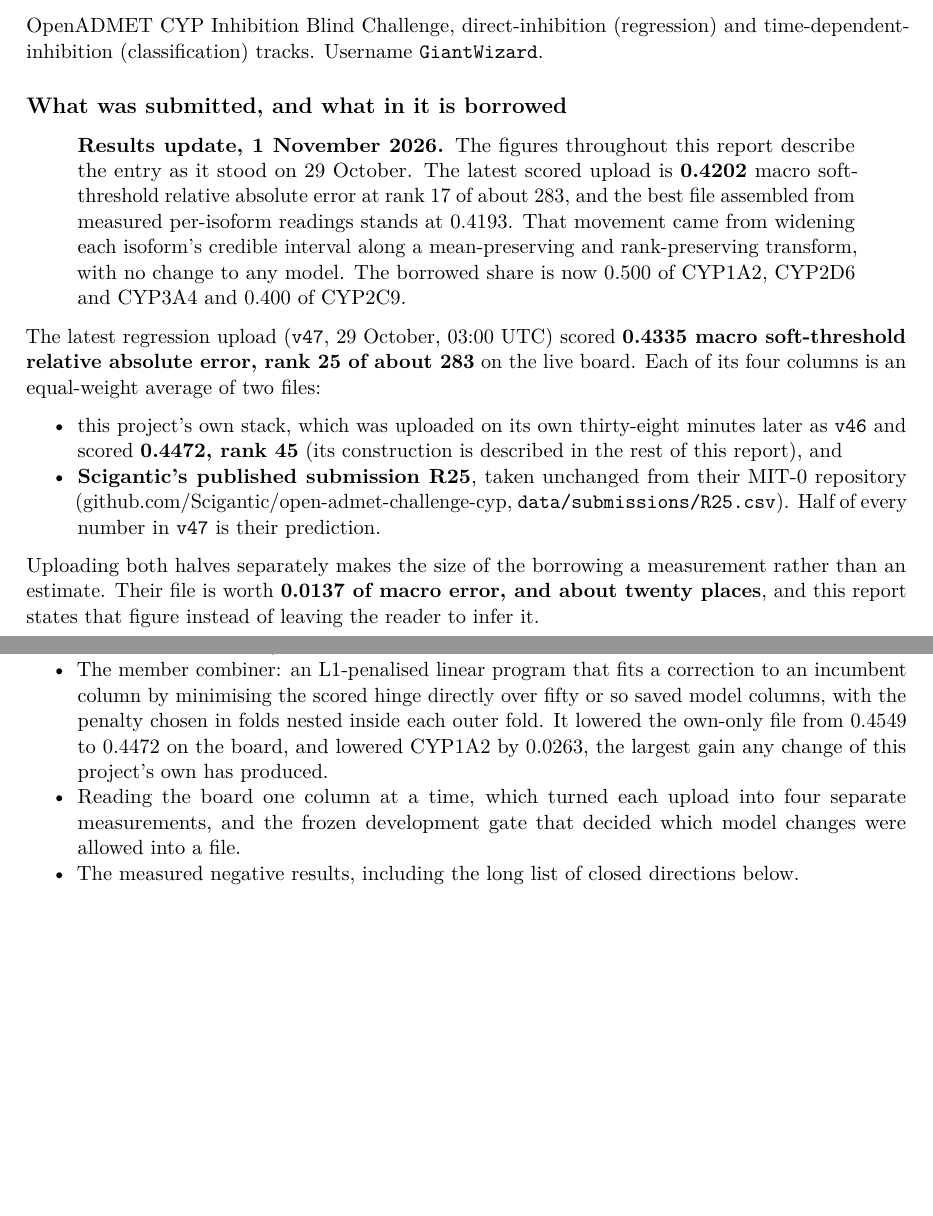
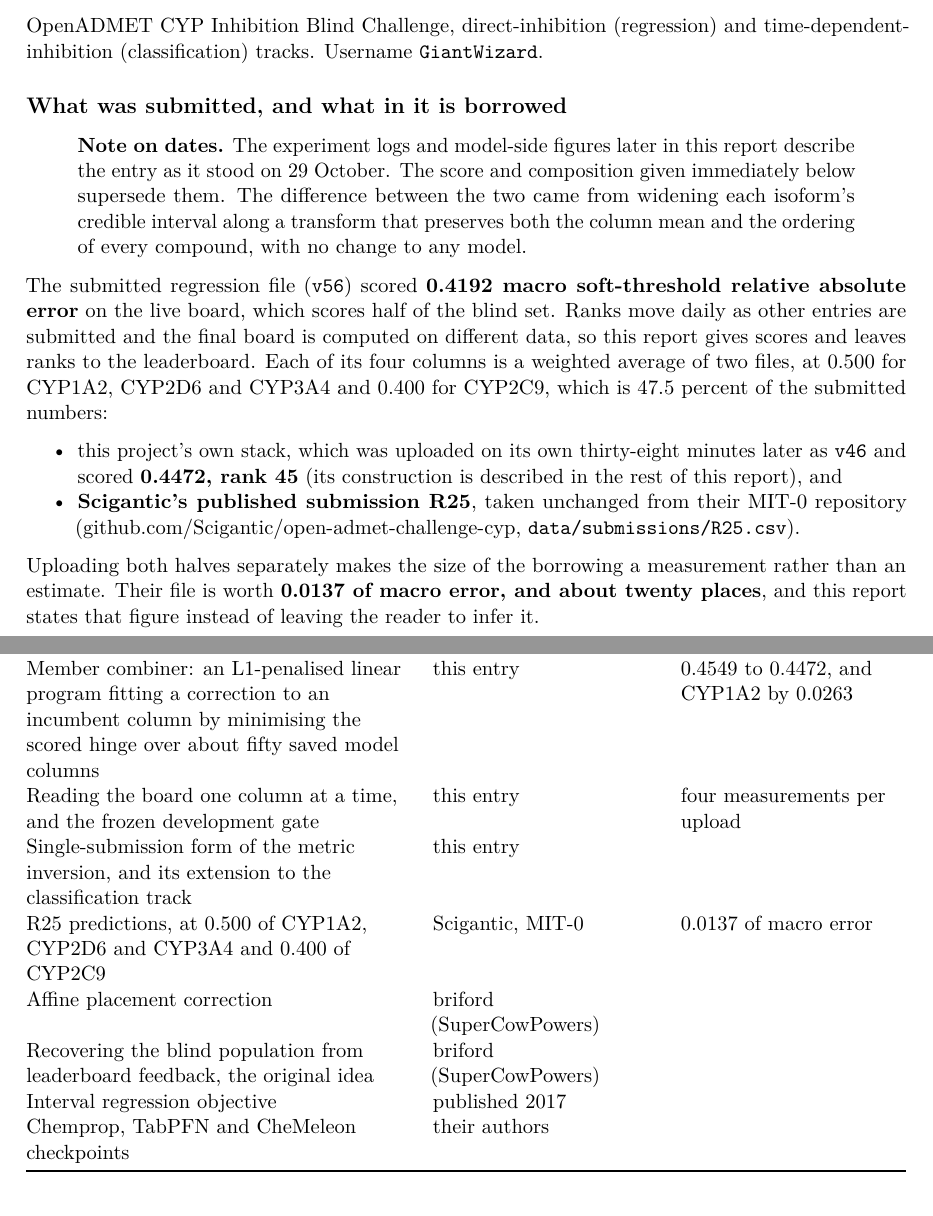
Before and after one commit to GiantWizard/openadmet-cyp-challenge, a LaTeX document (report/report.tex): two parts of pages 1 and 2 of 10 before the commit and two parts of pages 1 and 3 of 11 after it, joined at a grey line, cut so that both start at the same text, the shorter picture padded with empty space. Compiled offline with pdfLaTeX.

Commit message:
Report: current numbers, a credits table, and no pinned ranks
The body still described v47 at 0.4335 as the latest upload, and the
ownership material was spread across two sections that kept relitigating
whose work was whose.

- Headline is now the submitted file v56 at 0.4192, with the borrowed
  weights stated inline (0.500 on three isoforms, 0.400 on CYP2C9).
- "What is this project's own" becomes a Who made which part table:
  component, source, measured effect, covering this entry, Scigantic,
  briford and the upstream checkpoints in one place. Drops the
  possessive framing from 21 uses of "own" to 16.
- Ranks removed from the headline and from Limitations. A score is a
  property of the submission; a rank changes daily and the final board
  recomputes both. Dated historical ranks in the narrative stay.
- Limitations corrected: it claimed the borrowing "does not close the
  gap to the people it borrows from", which stopped being true when the
  entry passed Scigantic. It now states the 0.0091 margin and credits it
  to calibration applied after the blend.
- The 1 November results box, now redundant and itself stale, becomes a
  short note on which figures are dated.

PDF rebuilt.

Co-Authored-By: Claude Opus 5 <noreply@anthropic.com>

```diff
--- a/report/report.tex
+++ b/report/report.tex
@@ -83,19 +83,20 @@ and time-dependent-inhibition (classification) tracks. Username
 borrowed}\label{what-was-submitted-and-what-in-it-is-borrowed}
 
 \begin{quote}
-\textbf{Results update, 1 November 2026.} The figures throughout this report
-describe the entry as it stood on 29 October. The latest scored upload is
-\textbf{0.4202} macro soft-threshold relative absolute error at rank 17 of about
-283, and the best file assembled from measured per-isoform readings stands at
-0.4193. That movement came from widening each isoform's credible interval along a
-mean-preserving and rank-preserving transform, with no change to any model. The
-borrowed share is now 0.500 of CYP1A2, CYP2D6 and CYP3A4 and 0.400 of CYP2C9.
+\textbf{Note on dates.} The experiment logs and model-side figures later in this
+report describe the entry as it stood on 29 October. The score and composition
+given immediately below supersede them. The difference between the two came from
+widening each isoform's credible interval along a transform that preserves both
+the column mean and the ordering of every compound, with no change to any model.
 \end{quote}
 
-The latest regression upload (\texttt{v47}, 29 October, 03:00 UTC)
-scored \textbf{0.4335 macro soft-threshold relative absolute error, rank
-25 of about 283} on the live board. Each of its four columns is an
-equal-weight average of two files:
+The submitted regression file (\texttt{v56}) scored \textbf{0.4192 macro
+soft-threshold relative absolute error} on the live board, which scores
+half of the blind set. Ranks move daily as other entries are submitted
+and the final board is computed on different data, so this report gives
+scores and leaves ranks to the leaderboard. Each of its four columns is a weighted average of two
+files, at 0.500 for CYP1A2, CYP2D6 and CYP3A4 and 0.400 for CYP2C9, which
+is 47.5 percent of the submitted numbers:
 
 \begin{itemize}
 \tightlist
@@ -107,8 +108,7 @@ equal-weight average of two files:
   \textbf{Scigantic's published submission R25}, taken unchanged from
   their MIT-0 repository
   (\href{https://github.com/Scigantic/open-admet-challenge-cyp}{github.com/Scigantic/open-admet-challenge-cyp},
-  \texttt{data/submissions/R25.csv}). Half of every number in
-  \texttt{v47} is their prediction.
+  \texttt{data/submissions/R25.csv}).
 \end{itemize}
 
 Uploading both halves separately makes the size of the borrowing a
@@ -195,16 +181,0 @@ own}\label{what-is-this-projects-own}
-  The CYP2C9 column, which outscored R25 on its own.
-\item
-  The member combiner: an L1-penalised linear program that fits a
-  correction to an incumbent column by minimising the scored hinge
-  directly over fifty or so saved model columns, with the penalty chosen
-  in folds nested inside each outer fold. It lowered the own-only file
-  from 0.4549 to 0.4472 on the board, and lowered CYP1A2 by 0.0263, the
-  largest gain any change of this project's own has produced.
-\item
-  Reading the board one column at a time, which turned each upload into
-  four separate measurements, and the frozen development gate that
-  decided which model changes were allowed into a file.
-\item
-  The measured negative results, including the long list of closed
-  directions below.
-\end{itemize}
@@ -210,0 +189,4 @@ own}\label{what-is-this-projects-own}
+\midrule\noalign{}
+\endhead
+\bottomrule\noalign{}
+\endlastfoot
@@ -211,3 +197,13 @@ own}\label{what-is-this-projects-own}
+Member combiner: an L1-penalised linear program fitting a correction to an incumbent column by minimising the scored hinge over about fifty saved model columns & this entry & 0.4549 to 0.4472, and CYP1A2 by 0.0263 \\
+Reading the board one column at a time, and the frozen development gate & this entry & four measurements per upload \\
+Single-submission form of the metric inversion, and its extension to the classification track & this entry & \\
+R25 predictions, at 0.500 of CYP1A2, CYP2D6 and CYP3A4 and 0.400 of CYP2C9 & Scigantic, MIT-0 & 0.0137 of macro error \\
+Affine placement correction & briford (SuperCowPowers) & \\
+Recovering the blind population from leaderboard feedback, the original idea & briford (SuperCowPowers) & \\
+Interval regression objective & published 2017 & \\
+Chemprop, TabPFN and CheMeleon checkpoints & their authors & \\
+\end{longtable}
+}
 
 \subsection{\texorpdfstring{The submission history before
 \texttt{v42}}{The submission history before v42}}\label{the-submission-history-before-v42}
```
Also changed, not shown: report/report.pdf, report/report.tex (41 more changed lines).
